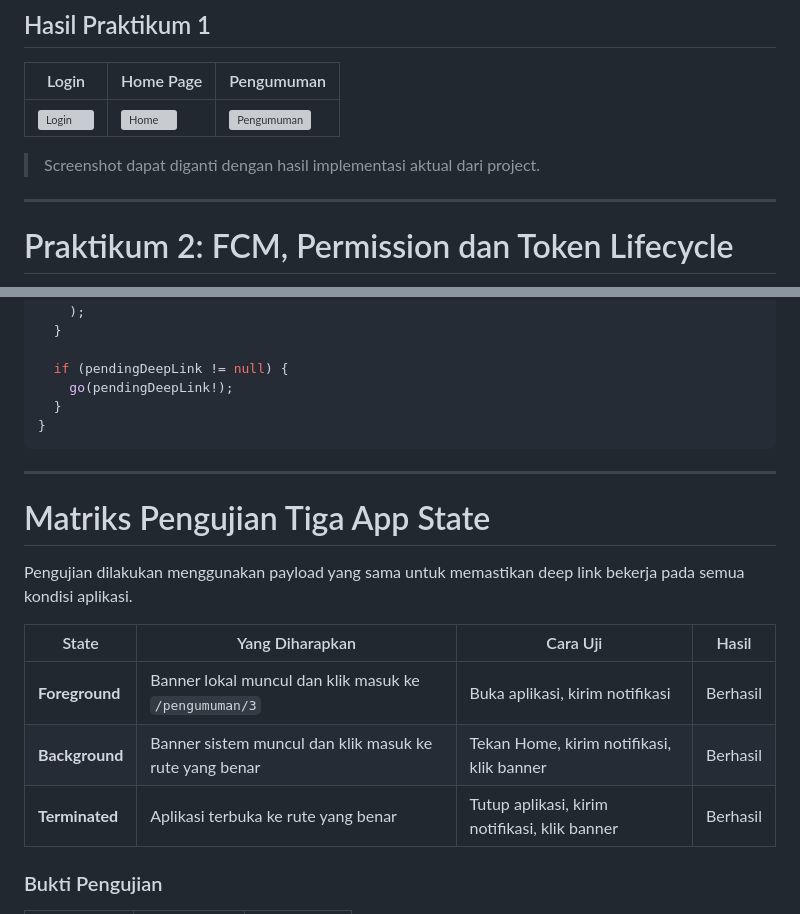
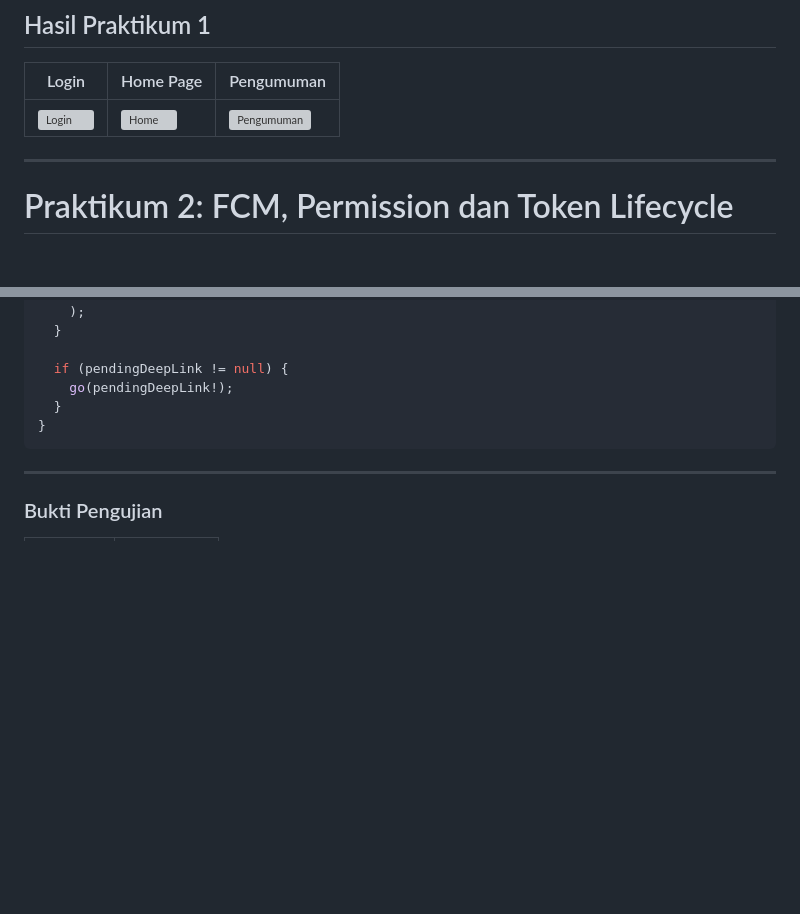
Before and after one commit to sharrenepf/244107020191-mobile-course, a Markdown page: 06-week-6-authentication-security-fcm/campus_notify/README.md, 2 parts joined by grey strips. Rendered like a GitHub page; blank space fills up the shorter version; grey boxes are pictures that could not be loaded.

```diff
--- a/06-week-6-authentication-security-fcm/campus_notify/README.md
+++ b/06-week-6-authentication-security-fcm/campus_notify/README.md
@@ -421,7 +419,7 @@ GoRouter(
 | ------------------------------------------ | ---------------------------------------- | ---------------------------------------------------- |
 | ![Login](screenshots/Praktikum1_Login.jpg) | ![Home](screenshots/Praktikum1_Home.jpg) | ![Pengumuman](screenshots/Praktikum1_Pengumuman.jpg) |
 
-> Screenshot dapat diganti dengan hasil implementasi aktual dari project.
+
 
 ---
 
@@ -769,15 +767,5 @@ Future<void> handleTerminated(
 
 ---
 
-# Matriks Pengujian Tiga App State
-
-Pengujian dilakukan menggunakan payload yang sama untuk memastikan deep link bekerja pada semua kondisi aplikasi.
-
-| State          | Yang Diharapkan                                        | Cara Uji                                      | Hasil    |
-| -------------- | ------------------------------------------------------ | --------------------------------------------- | -------- |
-| **Foreground** | Banner lokal muncul dan klik masuk ke `/pengumuman/3`  | Buka aplikasi, kirim notifikasi               | Berhasil |
-| **Background** | Banner sistem muncul dan klik masuk ke rute yang benar | Tekan Home, kirim notifikasi, klik banner     | Berhasil |
-| **Terminated** | Aplikasi terbuka ke rute yang benar                    | Tutup aplikasi, kirim notifikasi, klik banner | Berhasil |
-
 ### Bukti Pengujian
 
```
Also changed, not shown: other parts of 06-week-6-authentication-security-fcm/campus_notify/README.md (+6 -21 lines).
